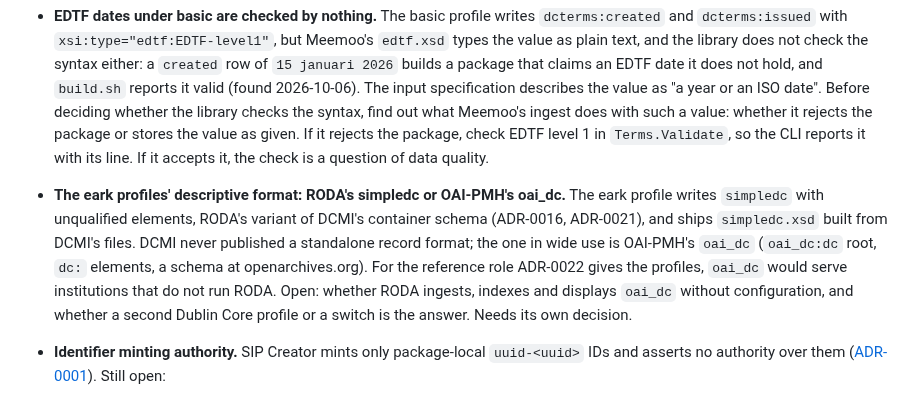
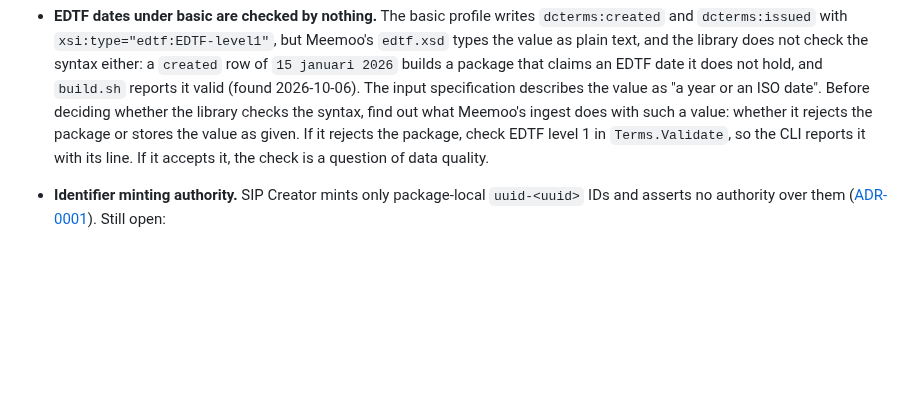
Before and after one commit to ugent-library/sip-creator, a Markdown page: docs/TODO.md, the part around the change. GitHub-like rendering; blank space fills up the shorter version.

Commit message:
Removed: the TODO question of oai_dc for the eark profiles; they write unqualified Simple Dublin Core
Co-Authored-By: Claude Opus 5.5 <noreply@anthropic.com>

```diff
--- a/docs/TODO.md
+++ b/docs/TODO.md
@@ -17,8 +17,6 @@ These need a decision before they become plan work.
 - **Meemoo SIP 2.x migration, when it stabilizes.** The basic profile targets [1.2](https://developer.meemoo.be/docs/diginstroom/sip/1.2/), the stable spec ([meemoo-12 plan](archive/meemoo-12.md)); 2.0/2.1 are release candidates Meemoo's production ingest does not accept. The former 2.0 target's values live in git history (pre-2026-07-17 `profiles/definition.go`). When 2.x goes stable: a change to vocabularies, encodings, values, and the 2.x removal of the bag layer; likely a versioned Meemoo descriptive document alongside 1.2's. A profile's package exports its definition with its descriptive encoder (`profiles/meemoo/profile.go`; [ADR-0015](decisions/0015-descriptive-worlds-dc-and-mods.md) put the standard on the profile, retiring the family constant of [ADR-0007](decisions/0007-profile-families-share-one-writer.md), and [ADR-0018](decisions/0018-engine-and-profile-packages.md) gave each profile its own package), so a new Meemoo document is an encoder in that package and one registry entry per profile. Watch for Meemoo publishing 2.x validation assets at the same moment (the parked meemoo-validation-harness idea). Needs its own spec-delta plan.
 
 - **EDTF dates under basic are checked by nothing.** The basic profile writes `dcterms:created` and `dcterms:issued` with `xsi:type="edtf:EDTF-level1"`, but Meemoo's `edtf.xsd` types the value as plain text, and the library does not check the syntax either: a `created` row of `15 januari 2026` builds a package that claims an EDTF date it does not hold, and `build.sh` reports it valid (found 2026-10-06). The input specification describes the value as "a year or an ISO date". Before deciding whether the library checks the syntax, find out what Meemoo's ingest does with such a value: whether it rejects the package or stores the value as given. If it rejects the package, check EDTF level 1 in `Terms.Validate`, so the CLI reports it with its line. If it accepts it, the check is a question of data quality.
-
-- **The eark profiles' descriptive format: RODA's simpledc or OAI-PMH's oai_dc.** The eark profile writes `simpledc` with unqualified elements, RODA's variant of DCMI's container schema (ADR-0016, ADR-0021), and ships `simpledc.xsd` built from DCMI's files. DCMI never published a standalone record format; the one in wide use is OAI-PMH's `oai_dc` (`oai_dc:dc` root, `dc:` elements, a schema at openarchives.org). For the reference role ADR-0022 gives the profiles, `oai_dc` would serve institutions that do not run RODA. Open: whether RODA ingests, indexes and displays `oai_dc` without configuration, and whether a second Dublin Core profile or a switch is the answer. Needs its own decision.
 
 - **Identifier minting authority.** SIP Creator mints only package-local `uuid-<uuid>` IDs and asserts no authority over them ([ADR-0001](decisions/0001-package-builder-not-archive.md)). Still open:
   - Who mints the *package* identifier, and the identifiers of intellectual entities & representations: the producer, or a downstream identifier service? (Ref: [CSIP1](https://earkcsip.dilcis.eu/).)
```
